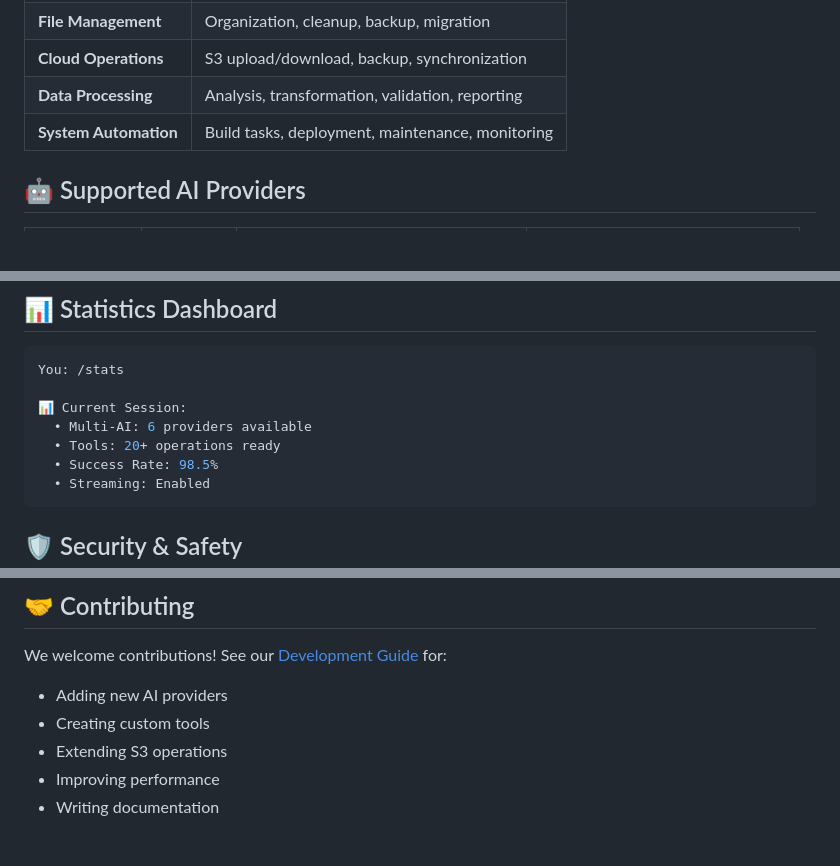
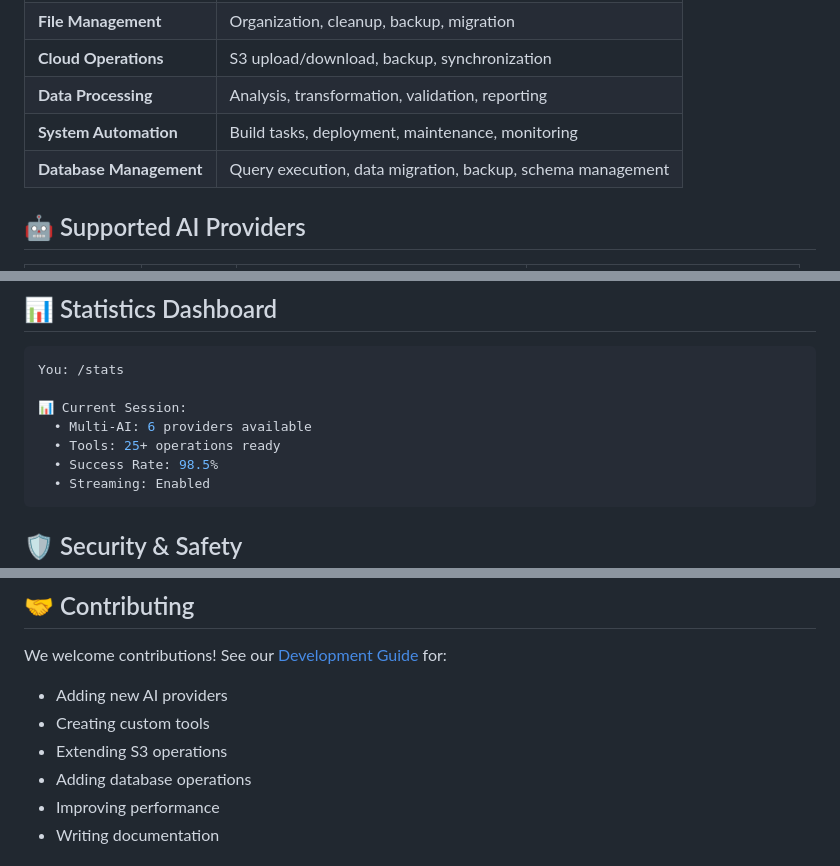
Before and after one commit to candrapwr/IdSiberAi-CLI, a Markdown page: README.md, 3 parts joined by grey strips. Rendered like a GitHub page; blank space fills up the shorter version.

````diff
--- a/README.md
+++ b/README.md
@@ -123,6 +133,7 @@ flowchart TD
 | **Cloud Operations** | S3 upload/download, backup, synchronization |
 | **Data Processing** | Analysis, transformation, validation, reporting |
 | **System Automation** | Build tasks, deployment, maintenance, monitoring |
+| **Database Management** | Query execution, data migration, backup, schema management |
 
 ## 🤖 Supported AI Providers
 
@@ -154,7 +165,7 @@ You: /stats
 
 📊 Current Session:
   • Multi-AI: 6 providers available
-  • Tools: 20+ operations ready
+  • Tools: 25+ operations ready
   • Success Rate: 98.5%
   • Streaming: Enabled
 ```
@@ -192,6 +203,7 @@ We welcome contributions! See our [Development Guide](./docs/DEVELOPMENT.md) for
 - Adding new AI providers
 - Creating custom tools
 - Extending S3 operations
+- Adding database operations
 - Improving performance
 - Writing documentation
 
````
Also changed, not shown: other parts of README.md (+12 -2 lines).
